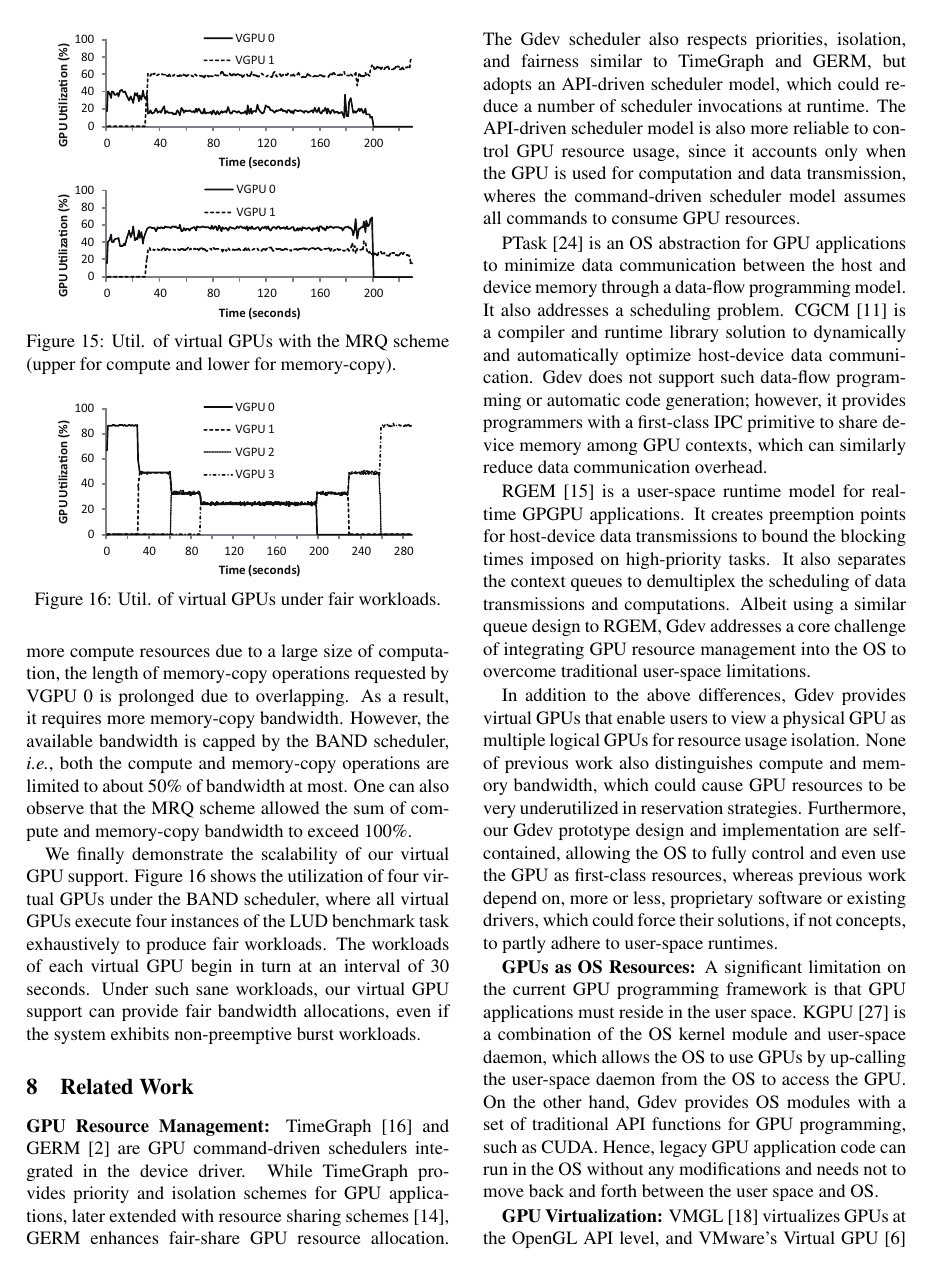
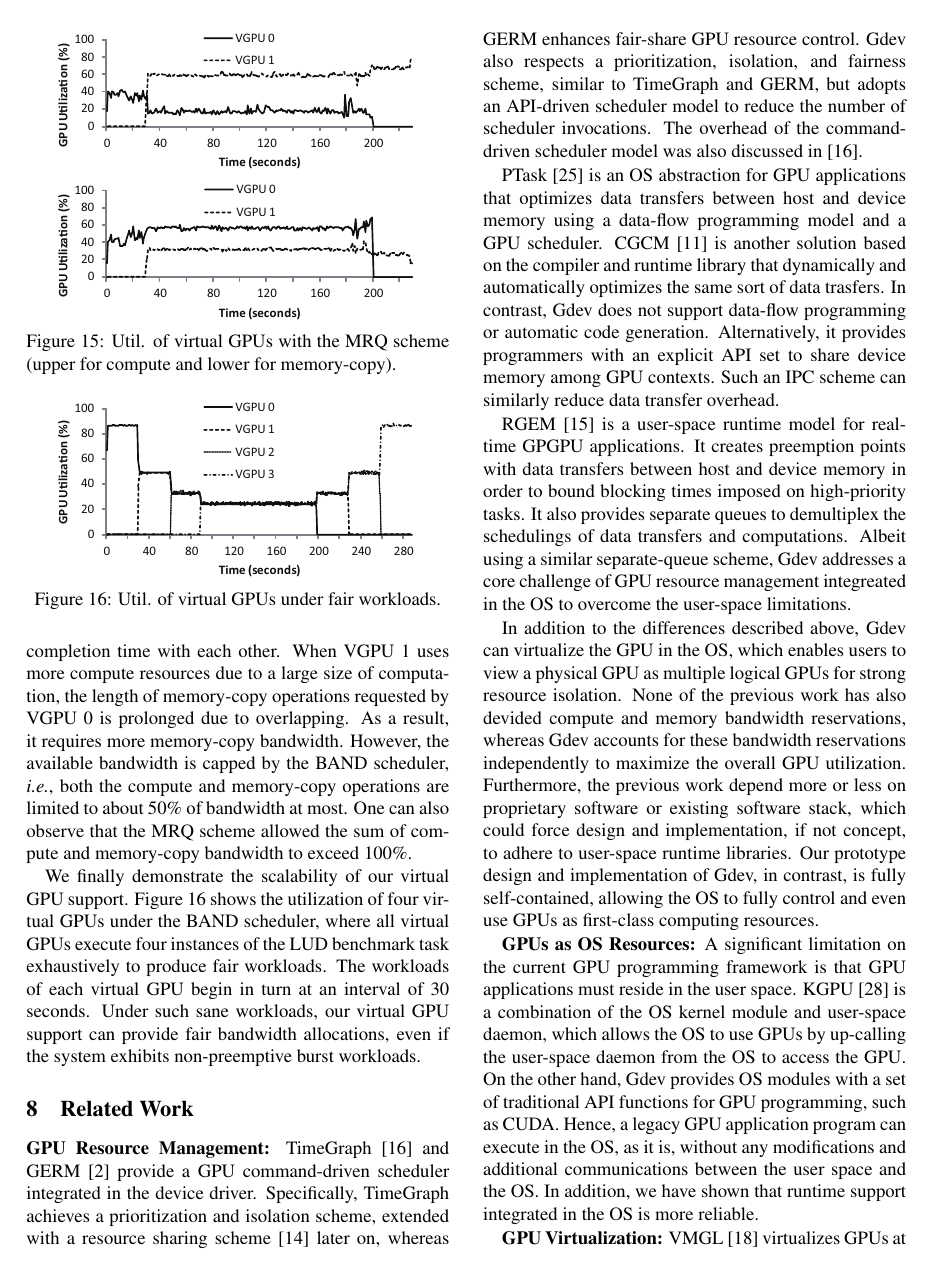
Before and after one commit to shinpei0208/atc12, a LaTeX paper (final/main.tex, which reads final/related_work.tex): page 11 of 13. Compiled offline with pdfLaTeX; a LaTeX package or settings file that is missing is left out.

Commit message:
Second revisions

```diff
--- a/final/related_work.tex
+++ b/final/related_work.tex
@@ -4,52 +4,53 @@
 \vspace{-0.25em}
 
 \textbf{GPU Resource Management:}
-TimeGraph~\cite{Kato_ATC11} and GERM~\cite{Bautin_MCNC08} are GPU
-command-driven schedulers integrated in the device driver.
-While TimeGraph provides priority and isolation schemes for
-GPU applications, later extended with resource sharing
-schemes~\cite{Kato_RTAS11}, GERM enhances fair-share GPU resource
-allocation.
-The Gdev scheduler also respects priorities, isolation, and fairness
-similar to TimeGraph and GERM, but adopts an API-driven scheduler model,
-which could reduce a number of scheduler invocations at runtime.
-The API-driven scheduler model is also more reliable to control GPU
-resource usage, since it accounts only when the GPU is used
-for computation and data transmission, wheres the command-driven
-scheduler model assumes all commands to consume GPU resources.
+TimeGraph~\cite{Kato_ATC11} and GERM~\cite{Bautin_MCNC08} provide a GPU
+command-driven scheduler integrated in the device driver.
+Specifically, TimeGraph achieves a prioritization and isolation scheme,
+extended with a resource sharing scheme~\cite{Kato_RTAS11} later on,
+whereas GERM enhances fair-share GPU resource control.
+Gdev also respects a prioritization, isolation, and fairness scheme,
+similar to TimeGraph and GERM, but adopts an API-driven scheduler model
+to reduce the number of scheduler invocations.
+The overhead of the command-driven scheduler model was
+also discussed in \cite{Kato_ATC11}.
+
 
 PTask~\cite{Rossbach_SOSP11} is an OS abstraction for GPU applications
-to minimize data communication between the host and device memory
-through a data-flow programming model.
-It also addresses a scheduling problem.
-CGCM~\cite{Jablin_PLDI11} is a compiler and runtime library solution to
-dynamically and automatically optimize host-device data communication.
-Gdev does not support such data-flow programming or automatic code
-generation; however, it provides programmers with a first-class IPC
-primitive to share device memory among GPU contexts, which can similarly
-reduce data communication overhead.
+that optimizes data transfers between host and device memory using
+a data-flow programming model and a GPU scheduler.
+CGCM~\cite{Jablin_PLDI11} is another solution based on the compiler and
+runtime library that dynamically and automatically optimizes the same
+sort of data trasfers.
+In contrast, Gdev does not support data-flow programming or automatic
+code generation.
+Alternatively, it provides programmers with an explicit API set to share
+device memory among GPU contexts.
+Such an IPC scheme can similarly reduce data transfer overhead.
 
 RGEM~\cite{Kato_RTSS11} is a user-space runtime model for real-time
 GPGPU applications.
-It creates preemption points for host-device data transmissions to bound
-the blocking times imposed on high-priority tasks.
-It also separates the context queues to demultiplex the scheduling of
-data transmissions and computations.
-Albeit using a similar queue design to RGEM, Gdev addresses a core
-challenge of integrating GPU resource management into the OS to overcome
-traditional user-space limitations.
+It creates preemption points with data transfers between host and device
+memory in order to bound blocking times imposed on high-priority tasks.
+It also provides separate queues to demultiplex the schedulings of data
+transfers and computations.
+Albeit using a similar separate-queue scheme, Gdev addresses a core
+challenge of GPU resource management integreated in the OS to overcome
+the user-space limitations.
 
-In addition to the above differences, Gdev provides virtual GPUs that
-enable users to view a physical GPU as multiple logical GPUs for
-resource usage isolation.
-None of previous work also distinguishes compute and memory bandwidth,
-which could cause GPU resources to be very underutilized in
-reservation strategies.
-Furthermore, our Gdev prototype design and implementation are
-self-contained, allowing the OS to fully control and even use the GPU as
-first-class resources, whereas previous work depend on, more or less,
-proprietary software or existing drivers, which could force their
-solutions, if not concepts, to partly adhere to user-space runtimes.
+In addition to the differences described above, Gdev can virtualize the
+GPU in the OS, which enables users to view a physical GPU as multiple
+logical GPUs for strong resource isolation.
+None of the previous work has also devided compute and memory
+bandwidth reservations, whereas Gdev accounts for these bandwidth
+reservations independently to maximize the overall GPU utilization.
+Furthermore, the previous work depend more or less on proprietary
+software or existing software stack, which could force design and
+implementation, if not concept, to adhere to user-space runtime
+libraries.
+Our prototype design and implementation of Gdev, in contrast, is fully
+self-contained, allowing the OS to fully control and even use GPUs as
+first-class computing resources.
 
 \begin{comment}
 Comparisons of Gdev and representatives of the above GPU resource
@@ -78,9 +79,11 @@ module and user-space daemon, which allows the OS to use GPUs by
 up-calling the user-space daemon from the OS to access the GPU.
 On the other hand, Gdev provides OS modules with a set of traditional
 API functions for GPU programming, such as CUDA.
-Hence, legacy GPU application code can run in the OS without any
-modifications and needs not to move back and forth between the user
-space and OS.
+Hence, a legacy GPU application program can execute in the OS, as it is,
+without any modifications and additional communications between the user
+space and the OS.
+In addition, we have shown that runtime support integrated in the OS is
+more reliable.
 
 \textbf{GPU Virtualization:}
 VMGL~\cite{Lagar-Cavilla_VEE07} virtualizes GPUs at the OpenGL
```
Also changed, not shown: final/abstract.tex (+11 -12 lines), final/evaluation.tex (+8 -8 lines), final/main.tex (+2 -1 lines), final/memory_management.tex (+29 -27 lines), final/references.bib (+7 -0 lines), final/subfigure.sty (added, +103 -0 lines), final/eps/basic_performance.eps, final/main.pdf, final/related_work.tex (15 more changed lines).
